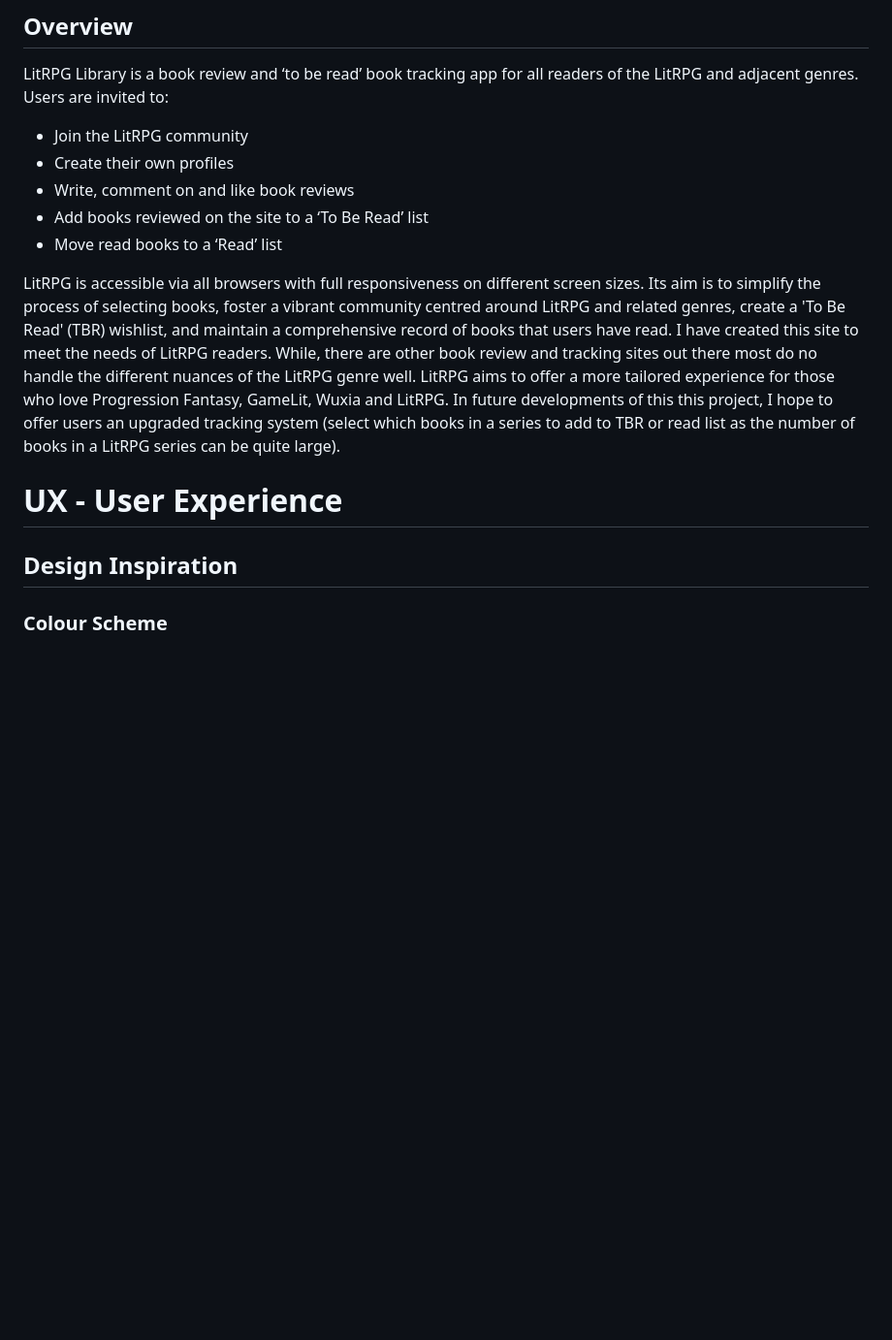
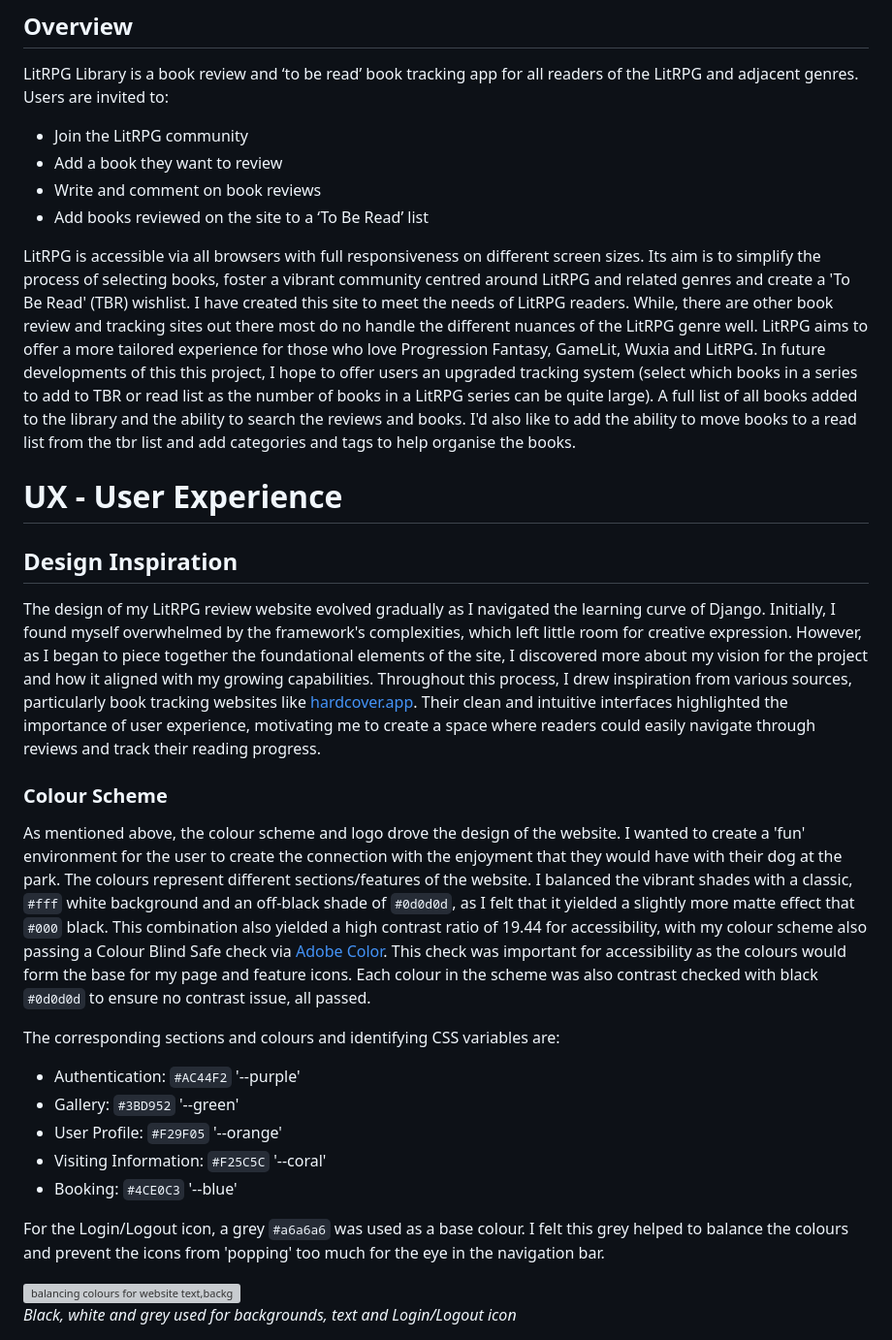
Before and after one commit to laurachri-hall/LitRPG-Library, a Markdown page: README.md, the part around the change printed below. Shown: that part at 97% size. Drawn GitHub-style; blank space fills up the shorter version; grey boxes are pictures that could not be loaded.

Commit message:
Docs: front page screenshot, overview and design inspiration added. Placeholder text for Project planning. All .py up to Pep8 standard

````diff
--- a/README.md
+++ b/README.md
@@ -68,16 +70,35 @@ For Admin access with relevant sign-in information: [LitRPG Admin](link goes her
 LitRPG Library is a book review and ‘to be read’ book tracking app for all readers of the LitRPG and adjacent genres. Users are invited to:
 
 - Join the LitRPG community
-- Create their own profiles
-- Write, comment on and like book reviews
+- Add a book they want to review
+- Write and comment on book reviews
 - Add books reviewed on the site to a ‘To Be Read’ list
-- Move read books to a ‘Read’ list
 
-LitRPG is accessible via all browsers with full responsiveness on different screen sizes. Its aim is to simplify the process of selecting books, foster a vibrant community centred around LitRPG and related genres, create a 'To Be Read' (TBR) wishlist, and maintain a comprehensive record of books that users have read. I have created this site to meet the needs of LitRPG readers. While, there are other book review and tracking sites out there most do no handle the different nuances of the LitRPG genre well. LitRPG aims to offer a more tailored experience for those who love Progression Fantasy, GameLit, Wuxia and LitRPG. In future developments of this this project, I hope to offer users an upgraded tracking system (select which books in a series to add to TBR or read list as the number of books in a LitRPG series can be quite large).
+LitRPG is accessible via all browsers with full responsiveness on different screen sizes. Its aim is to simplify the process of selecting books, foster a vibrant community centred around LitRPG and related genres and create a 'To Be Read' (TBR) wishlist. I have created this site to meet the needs of LitRPG readers. While, there are other book review and tracking sites out there most do no handle the different nuances of the LitRPG genre well. LitRPG aims to offer a more tailored experience for those who love Progression Fantasy, GameLit, Wuxia and LitRPG. In future developments of this this project, I hope to offer users an upgraded tracking system (select which books in a series to add to TBR or read list as the number of books in a LitRPG series can be quite large). A full list of all books added to the library and the ability to search the reviews and books. I'd also like to add the ability to move books to a read list from the tbr list and add categories and tags to help organise the books.
 
 
 
 # UX - User Experience
 
 ## Design Inspiration
+
+The design of my LitRPG review website evolved gradually as I navigated the learning curve of Django. Initially, I found myself overwhelmed by the framework's complexities, which left little room for creative expression. However, as I began to piece together the foundational elements of the site, I discovered more about my vision for the project and how it aligned with my growing capabilities.
+Throughout this process, I drew inspiration from various sources, particularly book tracking websites like [hardcover.app](https://hardcover.app/). Their clean and intuitive interfaces highlighted the importance of user experience, motivating me to create a space where readers could easily navigate through reviews and track their reading progress.
+
 ### Colour Scheme
+
+As mentioned above, the colour scheme and logo drove the design of the website. I wanted to create a 'fun' environment for the user to create the connection with the enjoyment that they would have with their dog at the park. The colours represent different sections/features of the website. I balanced the vibrant shades with a classic, ```#fff``` white background and an off-black shade of ```#0d0d0d```, as I felt that it yielded a slightly more matte effect that ```#000``` black. This combination also yielded a high contrast ratio of 19.44 for accessibility, with my colour scheme also passing a Colour Blind Safe check via [Adobe Color](https://color.adobe.com/create/color-wheel). This check was important for accessibility as the colours would form the base for my page and feature icons. Each colour in the scheme was also contrast checked with black ```#0d0d0d``` to ensure no contrast issue, all passed.
+
+The corresponding sections and colours and identifying CSS variables are:
+
+- Authentication: ```#AC44F2``` '--purple'
+- Gallery: ```#3BD952``` '--green'
+- User Profile: ```#F29F05``` '--orange'
+- Visiting Information: ```#F25C5C``` '--coral'
+- Booking: ```#4CE0C3``` '--blue'
+
+For the Login/Logout icon, a grey ```#a6a6a6``` was used as a base colour. I felt this grey helped to balance the colours and prevent the icons from 'popping' too much for the eye in the navigation bar.
+
+![balancing colours for website text,background and Login/Logout icon](documentation/final_views/safe_colours.png)
+*Black, white and grey used for backgrounds, text and Login/Logout icon*
+
````
Also changed, not shown: other parts of README.md (+27 -3 lines), documentation/screenshots/home.png (added), 12 other files.
